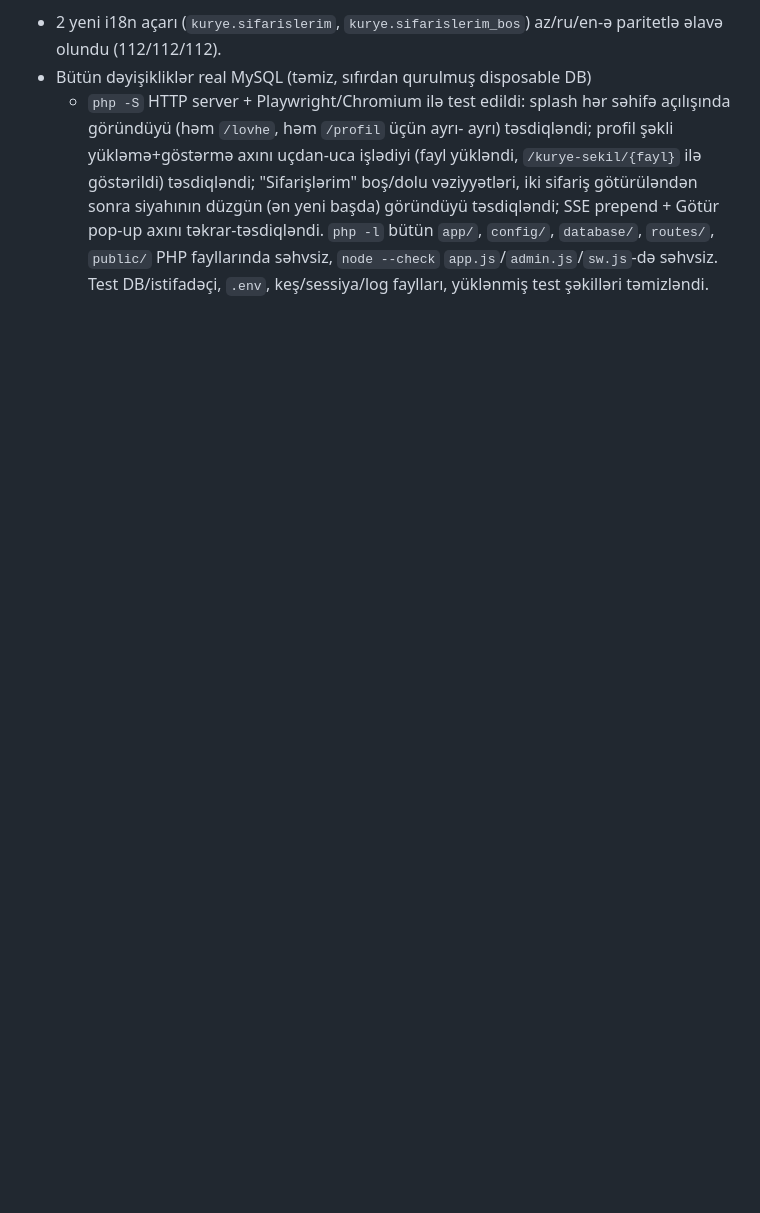
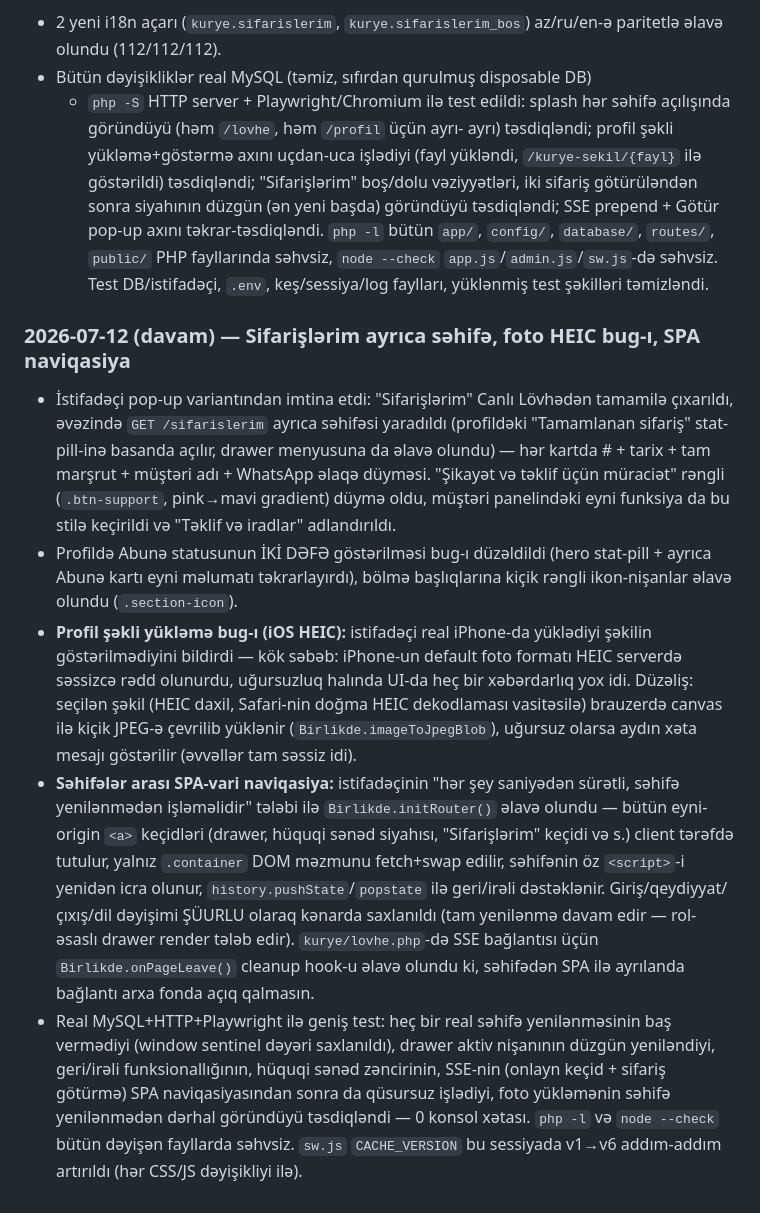
Before and after one commit to elnryv/prohive.az, a Markdown page: PROGRESS.md, the part around the change. Rendered like a GitHub page; blank space fills up the shorter version.

Commit message:
PROGRESS.md yenilə: Sifarişlərim səhifəsi, HEIC bug-ı, SPA naviqasiya qeydləri
Co-Authored-By: Claude Sonnet 5 <noreply@anthropic.com>
Claude-Session: https://claude.ai/code/session_01VKjB8v22k79qBmM8QK9FLS

```diff
--- a/PROGRESS.md
+++ b/PROGRESS.md
@@ -706,3 +706,42 @@ commit edildi:
   PHP fayllarında səhvsiz, `node --check` `app.js`/`admin.js`/`sw.js`-də
   səhvsiz. Test DB/istifadəçi, `.env`, keş/sessiya/log faylları,
   yüklənmiş test şəkilləri təmizləndi.
+
+### 2026-07-12 (davam) — Sifarişlərim ayrıca səhifə, foto HEIC bug-ı, SPA naviqasiya
+
+- İstifadəçi pop-up variantından imtina etdi: "Sifarişlərim" Canlı Lövhədən
+  tamamilə çıxarıldı, əvəzində `GET /sifarislerim` ayrıca səhifəsi yaradıldı
+  (profildəki "Tamamlanan sifariş" stat-pill-inə basanda açılır, drawer
+  menyusuna da əlavə olundu) — hər kartda # + tarix + tam marşrut + müştəri
+  adı + WhatsApp əlaqə düyməsi. "Şikayət və təklif üçün müraciət" rəngli
+  (`.btn-support`, pink→mavi gradient) düymə oldu, müştəri panelindəki eyni
+  funksiya da bu stilə keçirildi və "Təklif və iradlar" adlandırıldı.
+- Profildə Abunə statusunun İKİ DƏFƏ göstərilməsi bug-ı düzəldildi (hero
+  stat-pill + ayrıca Abunə kartı eyni məlumatı təkrarlayırdı), bölmə
+  başlıqlarına kiçik rəngli ikon-nişanlar əlavə olundu (`.section-icon`).
+- **Profil şəkli yükləmə bug-ı (iOS HEIC):** istifadəçi real iPhone-da
+  yüklədiyi şəkilin göstərilmədiyini bildirdi — kök səbəb: iPhone-un default
+  foto formatı HEIC serverdə səssizcə rədd olunurdu, uğursuzluq halında
+  UI-da heç bir xəbərdarlıq yox idi. Düzəliş: seçilən şəkil (HEIC daxil,
+  Safari-nin doğma HEIC dekodlaması vasitəsilə) brauzerdə canvas ilə kiçik
+  JPEG-ə çevrilib yüklənir (`Birlikde.imageToJpegBlob`), uğursuz olarsa
+  aydın xəta mesajı göstərilir (əvvəllər tam səssiz idi).
+- **Səhifələr arası SPA-vari naviqasiya:** istifadəçinin "hər şey saniyədən
+  sürətli, səhifə yenilənmədən işləməlidir" tələbi ilə `Birlikde.initRouter()`
+  əlavə olundu — bütün eyni-origin `<a>` keçidləri (drawer, hüquqi sənəd
+  siyahısı, "Sifarişlərim" keçidi və s.) client tərəfdə tutulur, yalnız
+  `.container` DOM məzmunu fetch+swap edilir, səhifənin öz `<script>`-i
+  yenidən icra olunur, `history.pushState`/`popstate` ilə geri/irəli
+  dəstəklənir. Giriş/qeydiyyat/çıxış/dil dəyişimi ŞÜURLU olaraq kənarda
+  saxlanıldı (tam yenilənmə davam edir — rol-əsaslı drawer render tələb
+  edir). `kurye/lovhe.php`-də SSE bağlantısı üçün `Birlikde.onPageLeave()`
+  cleanup hook-u əlavə olundu ki, səhifədən SPA ilə ayrılanda bağlantı
+  arxa fonda açıq qalmasın.
+- Real MySQL+HTTP+Playwright ilə geniş test: heç bir real səhifə
+  yenilənməsinin baş vermədiyi (window sentinel dəyəri saxlanıldı), drawer
+  aktiv nişanının düzgün yeniləndiyi, geri/irəli funksionallığının, hüquqi
+  sənəd zəncirinin, SSE-nin (onlayn keçid + sifariş götürmə) SPA
+  naviqasiyasından sonra da qüsursuz işlədiyi, foto yükləmənin səhifə
+  yenilənmədən dərhal göründüyü təsdiqləndi — 0 konsol xətası. `php -l` və
+  `node --check` bütün dəyişən fayllarda səhvsiz. `sw.js` `CACHE_VERSION`
+  bu sessiyada v1→v6 addım-addım artırıldı (hər CSS/JS dəyişikliyi ilə).
```
